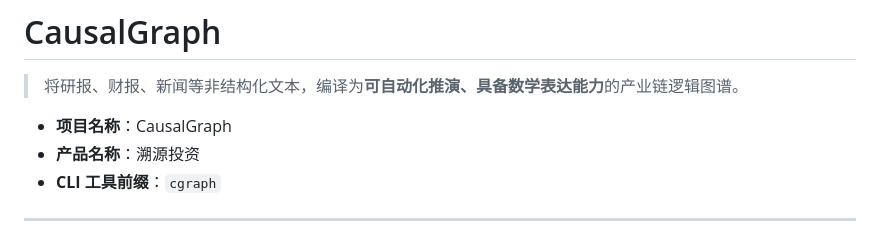
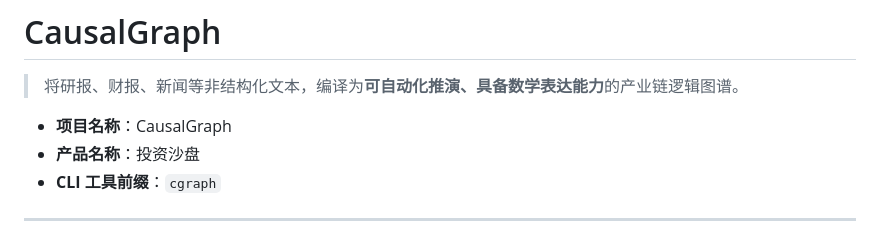
Before and after one commit to taoyafan/CausalGraph, a Markdown page: README.md, the part around the change. Rendered like a GitHub page.

Commit message:
docs: 产品名称改为投资沙盘（沙盘=用户端核心体验：改假设看推演；溯源保留为数据纪律而非产品名）

```diff
--- a/README.md
+++ b/README.md
@@ -3,7 +3,7 @@
 > 将研报、财报、新闻等非结构化文本，编译为**可自动化推演、具备数学表达能力**的产业链逻辑图谱。
 
 - **项目名称**：CausalGraph
-- **产品名称**：溯源投资
+- **产品名称**：投资沙盘
 - **CLI 工具前缀**：`cgraph`
 
 ---
```
